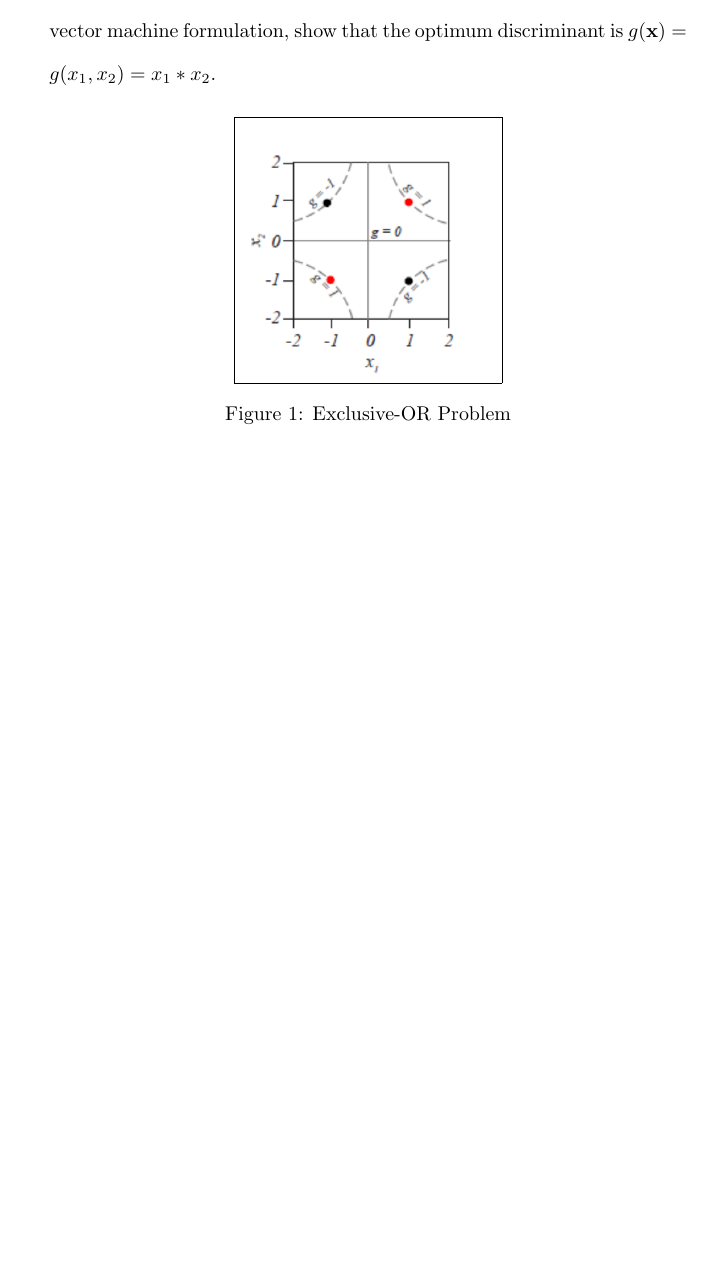
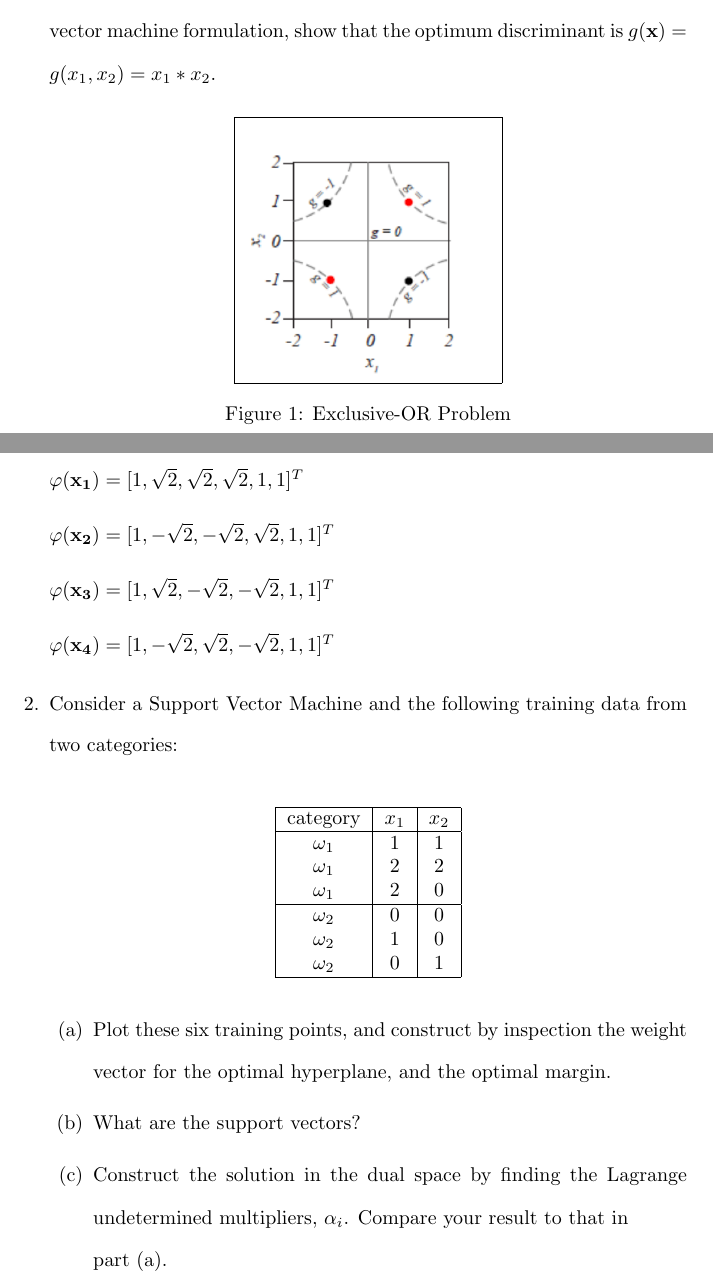
Before and after one commit to osowatzke/ECE_523_HW, a LaTeX problem sheet (3/Homework3_Sowatzke.tex): part of the page before the commit and two parts of pages 1 and 2 of 2 after it, the two joined at a grey line, cut so that both start at the same text, the shorter picture padded with empty space. Compiled offline with pdfLaTeX.

Commit message:
Added problem statement fo prbolem 3

```diff
--- a/3/Homework3_Sowatzke.tex
+++ b/3/Homework3_Sowatzke.tex
@@ -44,10 +44,44 @@
 	\begin{enumerate}
 		\item The exclusive-OR is the simplest problem that cannot be solved using a linear discriminant operating directly on the features. The points $k=1,3$ at $\mathbf{x} = [1,1]^T$ and $[-1,-1]^T$ are in the category $\omega_1$ (red in the figure), while $k=2,4$ at $\mathbf{x}=[1,-1]^T$ and $[-1,1]^T$ are in $\omega_2$ (black in the figure). Following the approach of Support Vector Machines, we preprocess the features to map them to a higher dimension space where they can be linearly separated. While many $\varphi$-functions could be used, here we use the simplest expansion up to second order: $1, \sqrt{2}x_1, \sqrt{2}x_2, \sqrt{2}x_1x_2, x_1^2$ and $x_2^2$, where the $\sqrt{2}$ is convenient for normalization. Using the support vector machine formulation, show that the optimum discriminant is $g(\mathbf{x}) = g(x_1,x_2) = x_1 * x_2$.
 
-		\begin{figure}[H]
-			\centerline{\fbox{\includegraphics[width=0.4\textwidth]{exclusive_or.png}}}
-			\caption{Exclusive-OR Problem}
-			\label{exclusive_or}
-		\end{figure}
+	\begin{figure}[H]
+		\centerline{\fbox{\includegraphics[width=0.4\textwidth]{exclusive_or.png}}}
+		\caption{Exclusive-OR Problem}
+		\label{exclusive_or}
+	\end{figure}
+
+	$\varphi(\mathbf{x_1}) = [1,\sqrt{2},\sqrt{2},\sqrt{2},1,1]^T$
+
+	$\varphi(\mathbf{x_2}) = [1,-\sqrt{2},-\sqrt{2},\sqrt{2},1,1]^T$
+
+	$\varphi(\mathbf{x_3}) = [1,\sqrt{2},-\sqrt{2},-\sqrt{2},1,1]^T$
+
+	$\varphi(\mathbf{x_4}) = [1,-\sqrt{2},\sqrt{2},-\sqrt{2},1,1]^T$
+
+	\item Consider a Support Vector Machine and the following training data from two categories:
+
+	\begin{center}
+	\begin{tabular}{| c | c | c |}
+		\hline
+		category & $x_1$ & $x_2$ \\
+		\hline
+		$\omega_1$ & $1$ & $1$ \\
+		$\omega_1$ & $2$ & $2$ \\
+		$\omega_1$ & $2$ & $0$ \\
+		\hline
+		$\omega_2$ & $0$ & $0$ \\
+		$\omega_2$ & $1$ & $0$ \\
+		$\omega_2$ & $0$ & $1$ \\
+		\hline
+	\end{tabular}
+	\end{center}
+
+	\begin{enumerate}
+		\item[(a)] Plot these six training points, and construct by inspection the weight vector for the optimal hyperplane, and the optimal margin.
+
+		\item[(b)] What are the support vectors?
+
+		\item[(c)] Construct the solution in the dual space by finding the Lagrange undetermined multipliers, $\alpha_i$. Compare your result to that in \newline part (a).
+	\end{enumerate}
 	\end{enumerate}
 \end{document}
```
